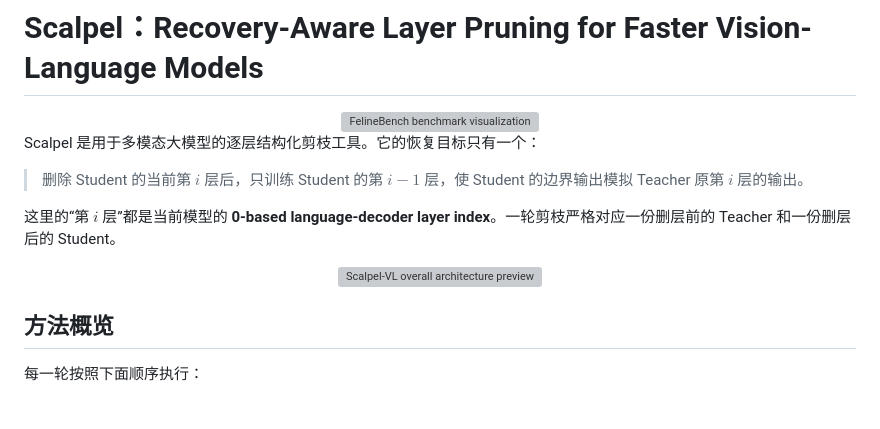
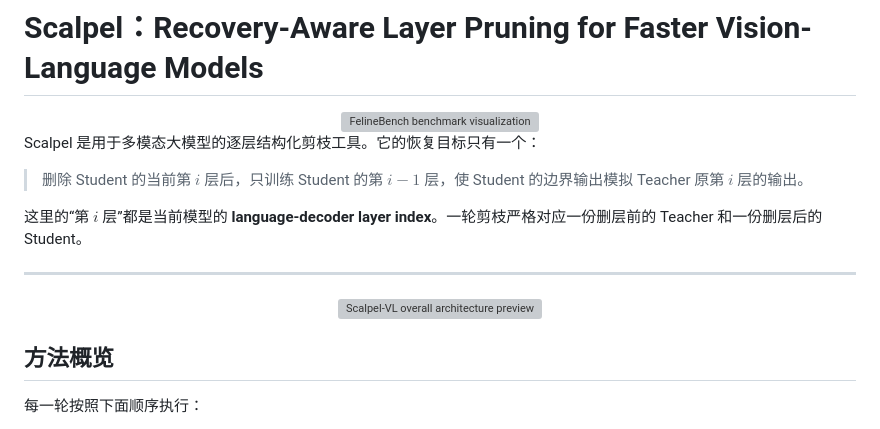
Before and after one commit to freeai-org/Scalpel, a Markdown page: README.md, the part around the change. Drawn GitHub-style; grey boxes are pictures that could not be loaded.

```diff
--- a/README.md
+++ b/README.md
@@ -8,11 +8,15 @@ Scalpel 是用于多模态大模型的逐层结构化剪枝工具。它的恢复
 
 > 删除 Student 的当前第 $i$ 层后，只训练 Student 的第 $i-1$ 层，使 Student 的边界输出模拟 Teacher 原第 $i$ 层的输出。
 
-这里的“第 $i$ 层”都是当前模型的 **0-based language-decoder layer index**。一轮剪枝严格对应一份删层前的 Teacher 和一份删层后的 Student。
+这里的“第 $i$ 层”都是当前模型的 **language-decoder layer index**。一轮剪枝严格对应一份删层前的 Teacher 和一份删层后的 Student。
+
+****
 
 <div align="center">
 <img src="https://cdn-uploads.huggingface.co/production/uploads/66d295c4f87ed8c2bc246a2d/dGVEz_s2Qvl0D-5ebWUa5.png" alt="Scalpel-VL overall architecture preview" width="400"/>
 </div>
+
+
 
 ## 方法概览
 
```
